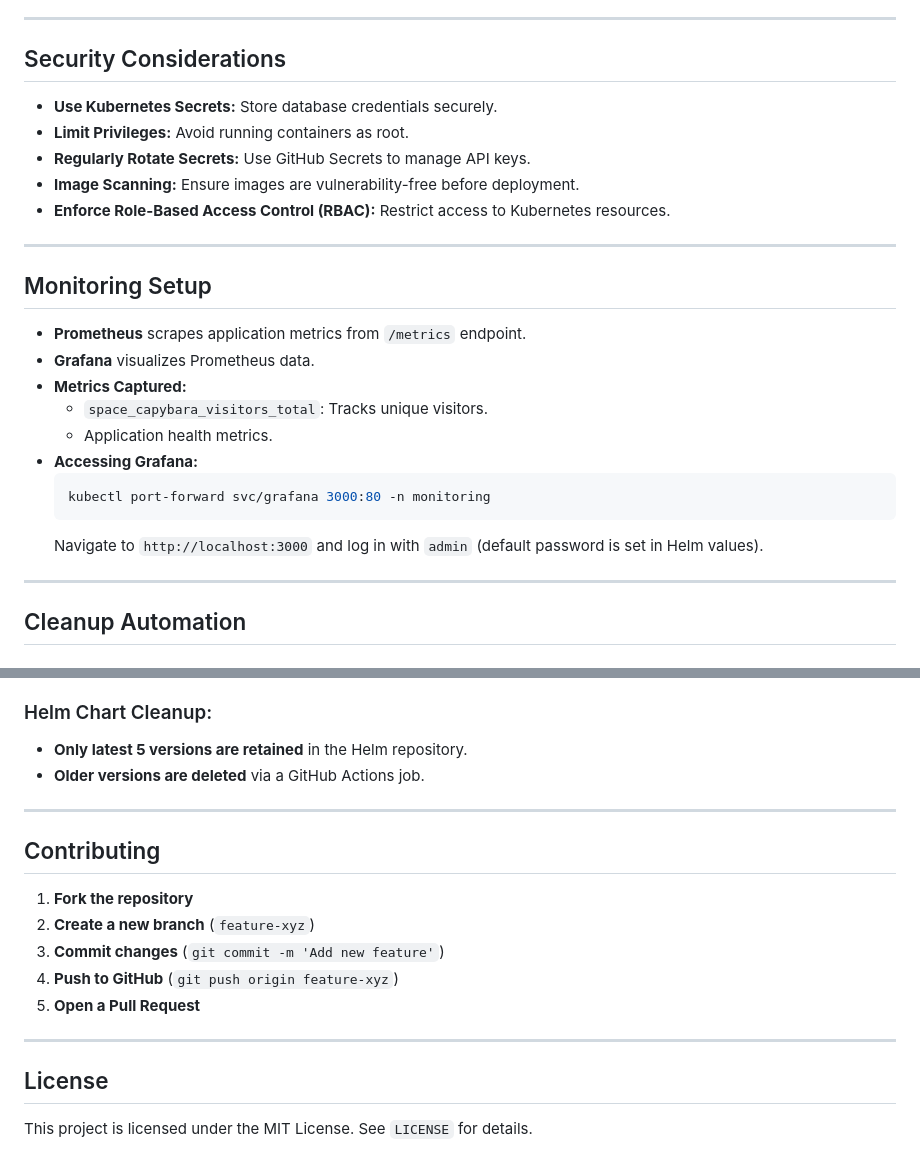
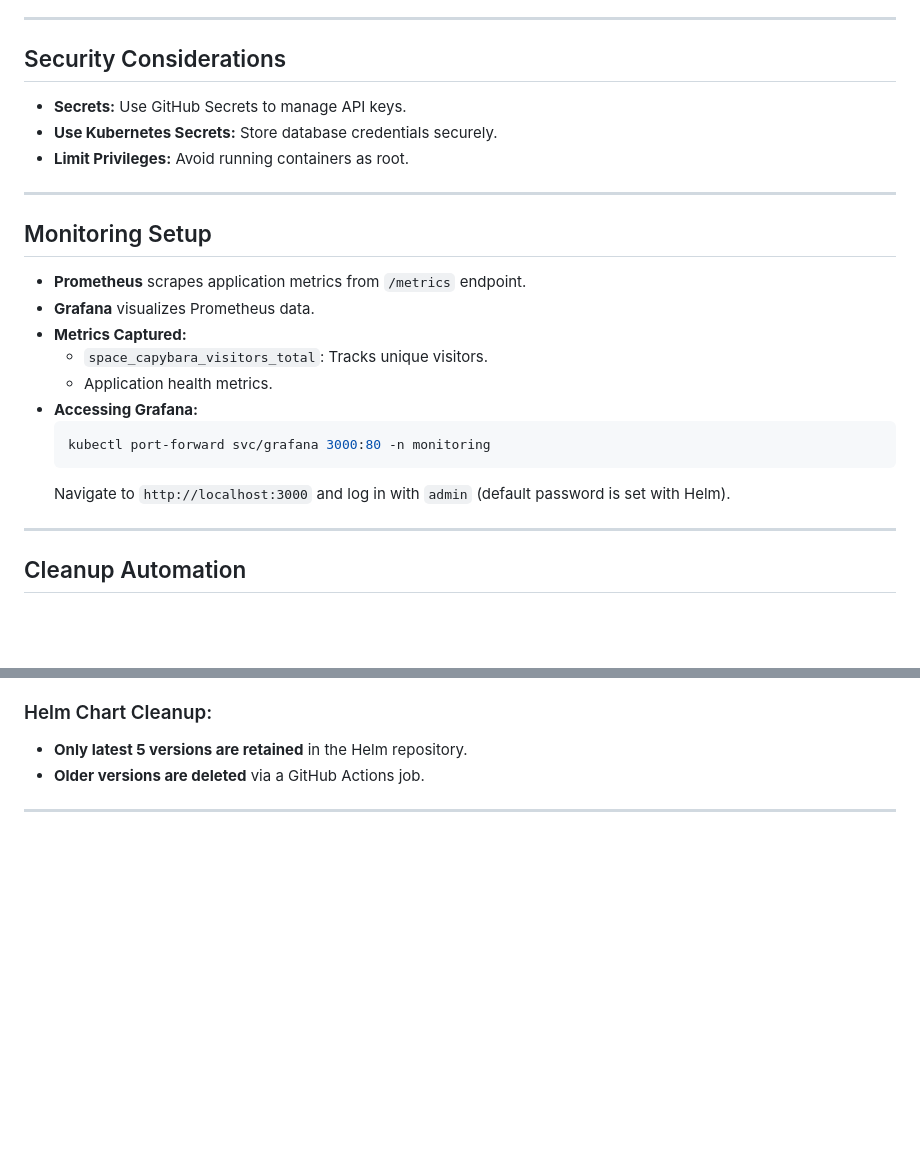
Before and after one commit to AlexandraFefler/devops1114_spacecapybara, a Markdown page: README.md, 2 parts joined by grey strips. Rendered like a GitHub page; blank space fills up the shorter version.

````diff
--- a/README.md
+++ b/README.md
@@ -85,11 +85,9 @@ Ensure you have the following installed:
 ---
 
 ## Security Considerations
+- **Secrets:** Use GitHub Secrets to manage API keys.
 - **Use Kubernetes Secrets:** Store database credentials securely.
 - **Limit Privileges:** Avoid running containers as root.
-- **Regularly Rotate Secrets:** Use GitHub Secrets to manage API keys.
-- **Image Scanning:** Ensure images are vulnerability-free before deployment.
-- **Enforce Role-Based Access Control (RBAC):** Restrict access to Kubernetes resources.
 
 ---
 
@@ -103,7 +101,7 @@ Ensure you have the following installed:
   ```sh
   kubectl port-forward svc/grafana 3000:80 -n monitoring
   ```
-  Navigate to `http://localhost:3000` and log in with `admin` (default password is set in Helm values).
+  Navigate to `http://localhost:3000` and log in with `admin` (default password is set with Helm).
 
 ---
 
@@ -117,15 +115,3 @@ Ensure you have the following installed:
 - **Older versions are deleted** via a GitHub Actions job.
 
 ---
-
-## Contributing
-1. **Fork the repository**
-2. **Create a new branch** (`feature-xyz`)
-3. **Commit changes** (`git commit -m 'Add new feature'`)
-4. **Push to GitHub** (`git push origin feature-xyz`)
-5. **Open a Pull Request**
-
----
-
-## License
-This project is licensed under the MIT License. See `LICENSE` for details.
````
